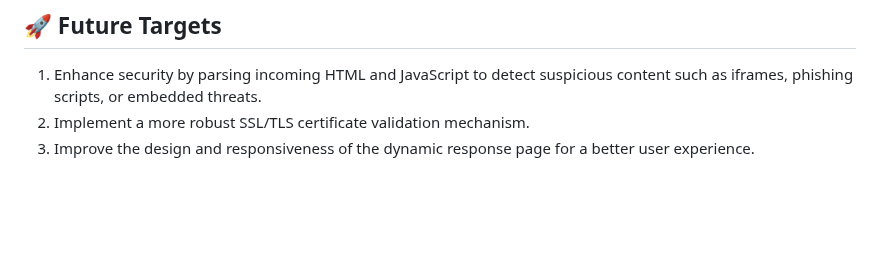
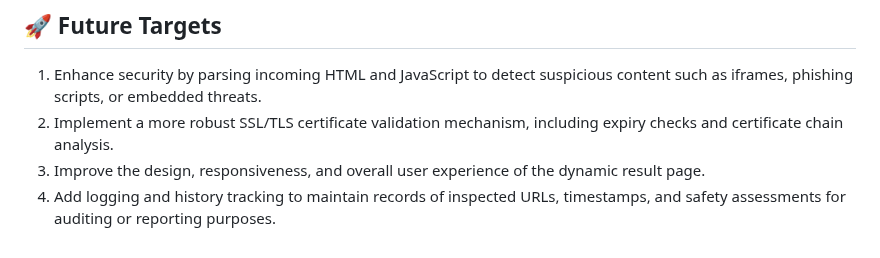
Before and after one commit to vasudhawaman/proxy_webserver, a Markdown page: README.md, the part around the change. Drawn GitHub-style; blank space fills up the shorter version.

```diff
--- a/README.md
+++ b/README.md
@@ -87,5 +87,6 @@ A Node.js-based proxy server that checks if a website is safe to visit. It integ
 ## 🚀 Future Targets
 
 1. Enhance security by parsing incoming HTML and JavaScript to detect suspicious content such as iframes, phishing scripts, or embedded threats.
-2. Implement a more robust SSL/TLS certificate validation mechanism.
-3. Improve the design and responsiveness of the dynamic response page for a better user experience.
+2. Implement a more robust SSL/TLS certificate validation mechanism, including expiry checks and certificate chain analysis.
+3. Improve the design, responsiveness, and overall user experience of the dynamic result page.
+4. Add logging and history tracking to maintain records of inspected URLs, timestamps, and safety assessments for auditing or reporting purposes.
```
